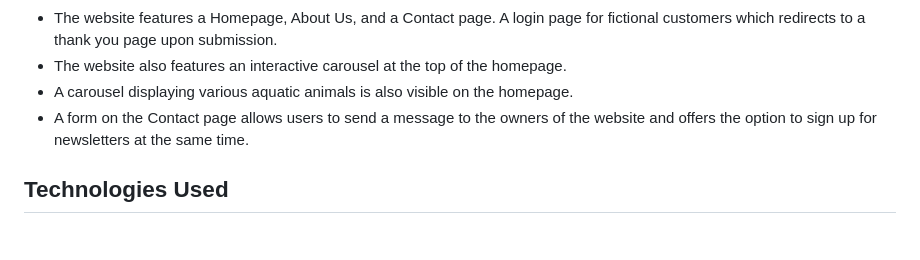
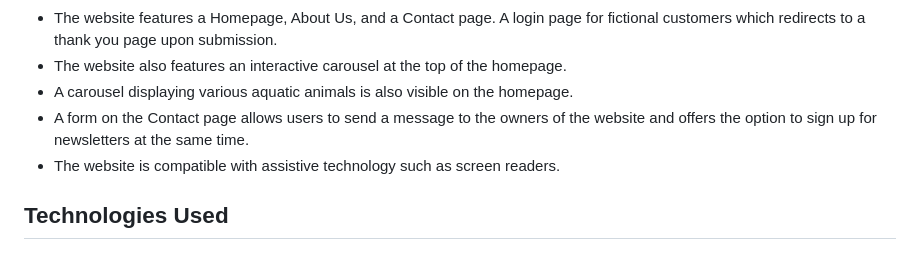
Before and after one commit to JaimieHemmings/HTML-CSS-Project, a Markdown page: README.md, the part around the change. Rendered like a GitHub page.

```diff
--- a/README.md
+++ b/README.md
@@ -97,6 +97,7 @@ As a frequent visitor...
 - The website also features an interactive carousel at the top of the homepage.
 - A carousel displaying various aquatic animals is also visible on the homepage.
 - A form on the Contact page allows users to send a message to the owners of the website and offers the option to sign up for newsletters at the same time.
+- The website is compatible with assistive technology such as screen readers.
 
 ## <a name="TechnologiesUsed"></a>Technologies Used
 
```
